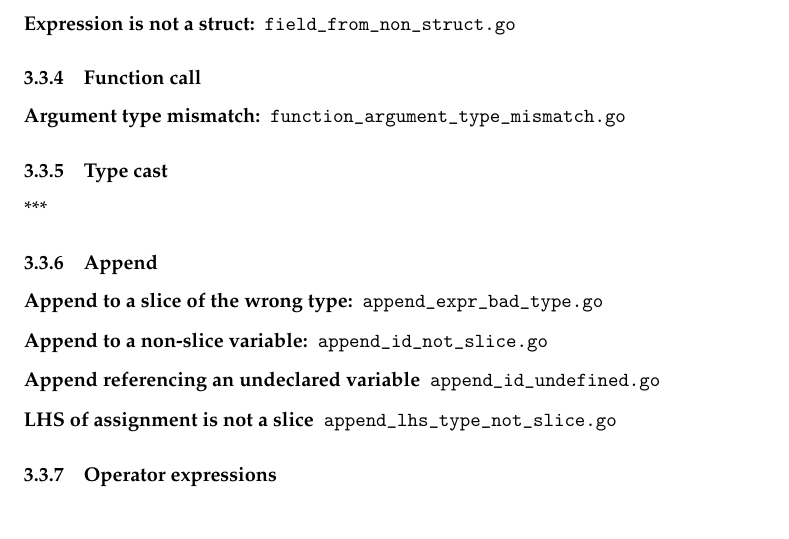
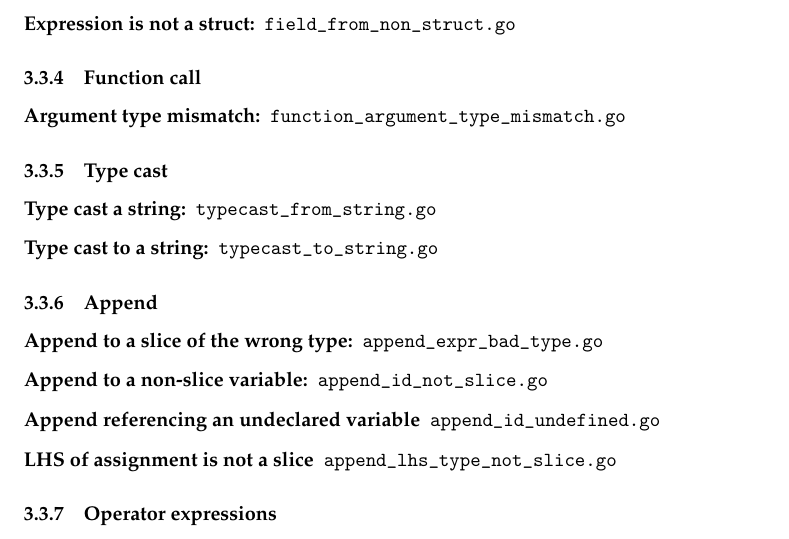
Before and after one commit to gumgl/comp520, a LaTeX document (doc/milestone2.tex): part of page 5 of 6, cut so that both start at the same text. Compiled offline with pdfLaTeX.

Commit message:
Complete Type cast section

```diff
--- a/doc/milestone2.tex
+++ b/doc/milestone2.tex
@@ -165,7 +165,10 @@ In some cases there are multiple code paths which lead to the same error. For in
 \end{description}
 
 \subsubsection{Type cast}
-***
+\begin{description}
+  \item[Type cast a string:] \verb|typecast_from_string.go|
+  \item[Type cast to a string:] \verb|typecast_to_string.go|
+\end{description}
 
 \subsubsection{Append}
 \begin{description}
```
